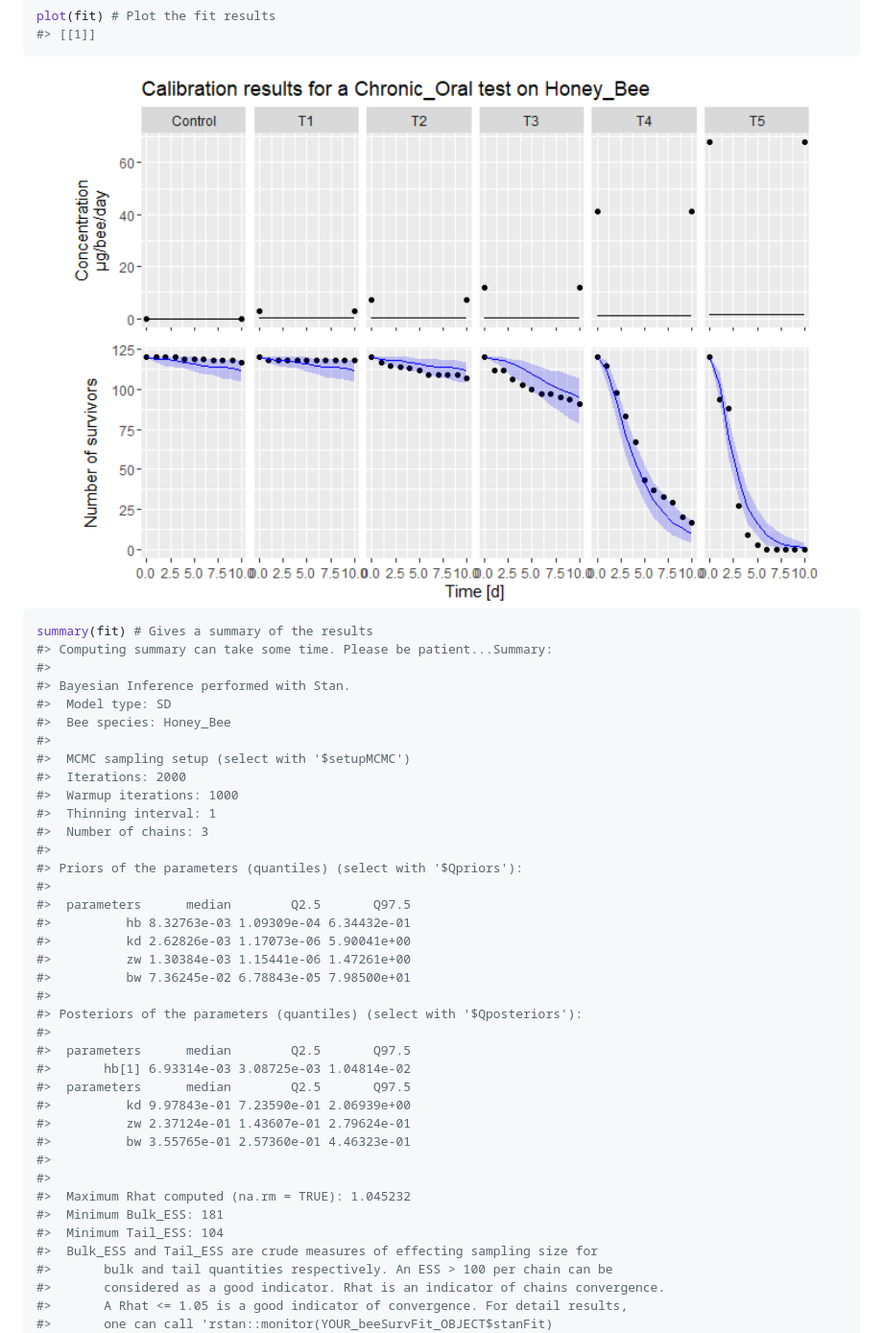
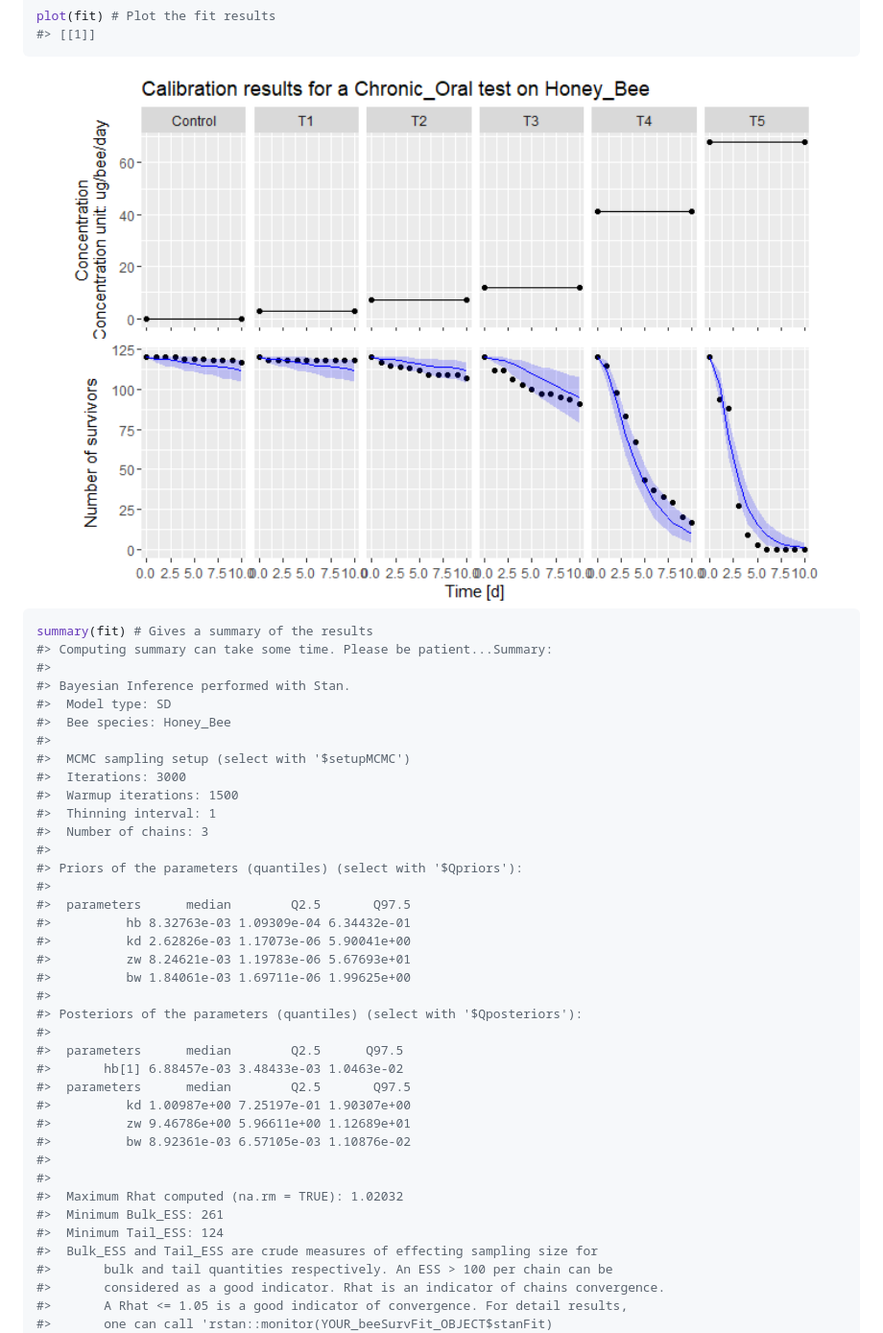
Before and after one commit to bgoussen/BeeGUTS, a Markdown page: README.md, the part around the change printed below. Shown: that part at 96% size. GitHub-like rendering; pictures changed too: man/figures/README-example-3.png.

```diff
--- a/README.md
+++ b/README.md
@@ -85,8 +85,8 @@ summary(fit) # Gives a summary of the results
 #>  Bee species: Honey_Bee
 #>
 #>  MCMC sampling setup (select with '$setupMCMC')
-#>  Iterations: 2000
-#>  Warmup iterations: 1000
+#>  Iterations: 3000
+#>  Warmup iterations: 1500
 #>  Thinning interval: 1
 #>  Number of chains: 3
 #>
@@ -95,22 +95,22 @@ summary(fit) # Gives a summary of the results
 #>  parameters      median        Q2.5       Q97.5
 #>          hb 8.32763e-03 1.09309e-04 6.34432e-01
 #>          kd 2.62826e-03 1.17073e-06 5.90041e+00
-#>          zw 1.30384e-03 1.15441e-06 1.47261e+00
-#>          bw 7.36245e-02 6.78843e-05 7.98500e+01
+#>          zw 8.24621e-03 1.19783e-06 5.67693e+01
+#>          bw 1.84061e-03 1.69711e-06 1.99625e+00
 #>
 #> Posteriors of the parameters (quantiles) (select with '$Qposteriors'):
 #>
+#>  parameters      median        Q2.5      Q97.5
+#>       hb[1] 6.88457e-03 3.48433e-03 1.0463e-02
 #>  parameters      median        Q2.5       Q97.5
-#>       hb[1] 6.93314e-03 3.08725e-03 1.04814e-02
-#>  parameters      median        Q2.5       Q97.5
-#>          kd 9.97843e-01 7.23590e-01 2.06939e+00
-#>          zw 2.37124e-01 1.43607e-01 2.79624e-01
-#>          bw 3.55765e-01 2.57360e-01 4.46323e-01
+#>          kd 1.00987e+00 7.25197e-01 1.90307e+00
+#>          zw 9.46786e+00 5.96611e+00 1.12689e+01
+#>          bw 8.92361e-03 6.57105e-03 1.10876e-02
 #>
 #>
-#>  Maximum Rhat computed (na.rm = TRUE): 1.045232
-#>  Minimum Bulk_ESS: 181
-#>  Minimum Tail_ESS: 104
+#>  Maximum Rhat computed (na.rm = TRUE): 1.02032
+#>  Minimum Bulk_ESS: 261
+#>  Minimum Tail_ESS: 124
 #>  Bulk_ESS and Tail_ESS are crude measures of effecting sampling size for
 #>       bulk and tail quantities respectively. An ESS > 100 per chain can be
 #>       considered as a good indicator. Rhat is an indicator of chains convergence.
```
Also changed, not shown: other parts of README.md (+5 -5 lines), NEWS.md (+5 -0 lines), man/figures/README-example-1.png, man/figures/README-example-2.png, man/figures/README-example-4.png, man/figures/README-example-5.png, 3 other files.
